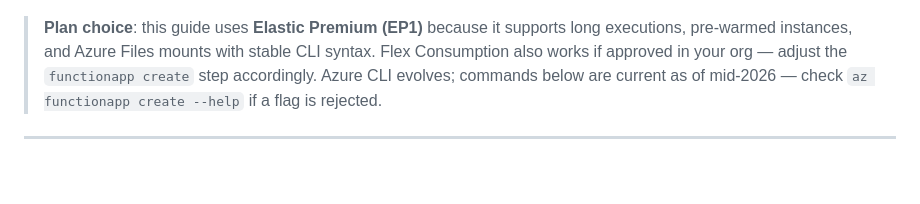
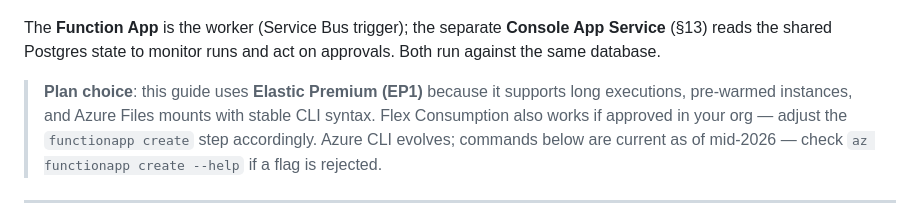
Before and after one commit to arun-8687/SupportAgent, a Markdown page: sre_agent/deploy/README.md, the part around one of its changes. Drawn GitHub-style; blank space fills up the shorter version.

````diff
--- a/sre_agent/deploy/README.md
+++ b/sre_agent/deploy/README.md
@@ -27,4 +30,8 @@ flowchart LR
 ```
+
+The **Function App** is the worker (Service Bus trigger); the separate **Console
+App Service** (§13) reads the shared Postgres state to monitor runs and act on
+approvals. Both run against the same database.
 
 > **Plan choice**: this guide uses **Elastic Premium (EP1)** because it
 > supports long executions, pre-warmed instances, and Azure Files mounts
````
Also changed, not shown: other parts of sre_agent/deploy/README.md (+6 -3 lines).
